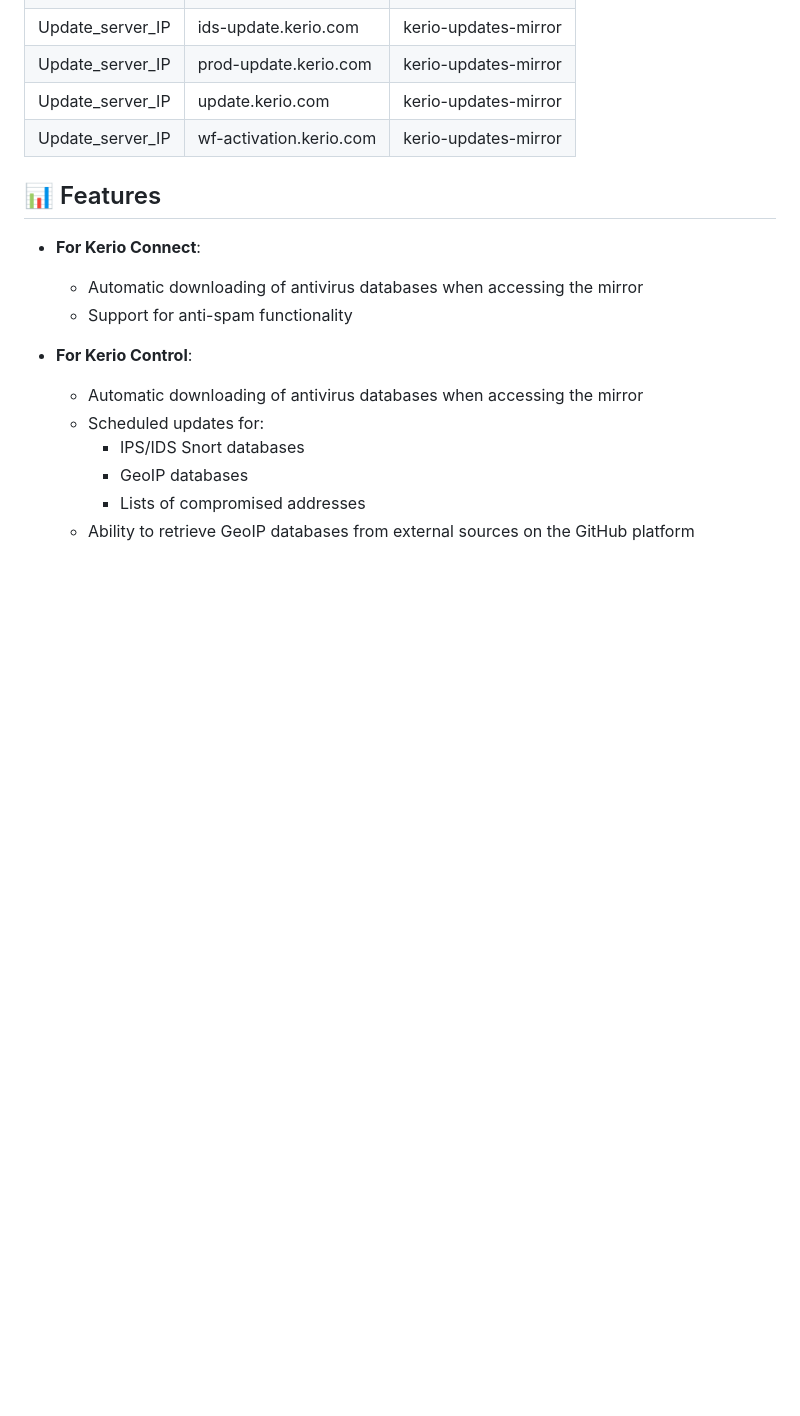
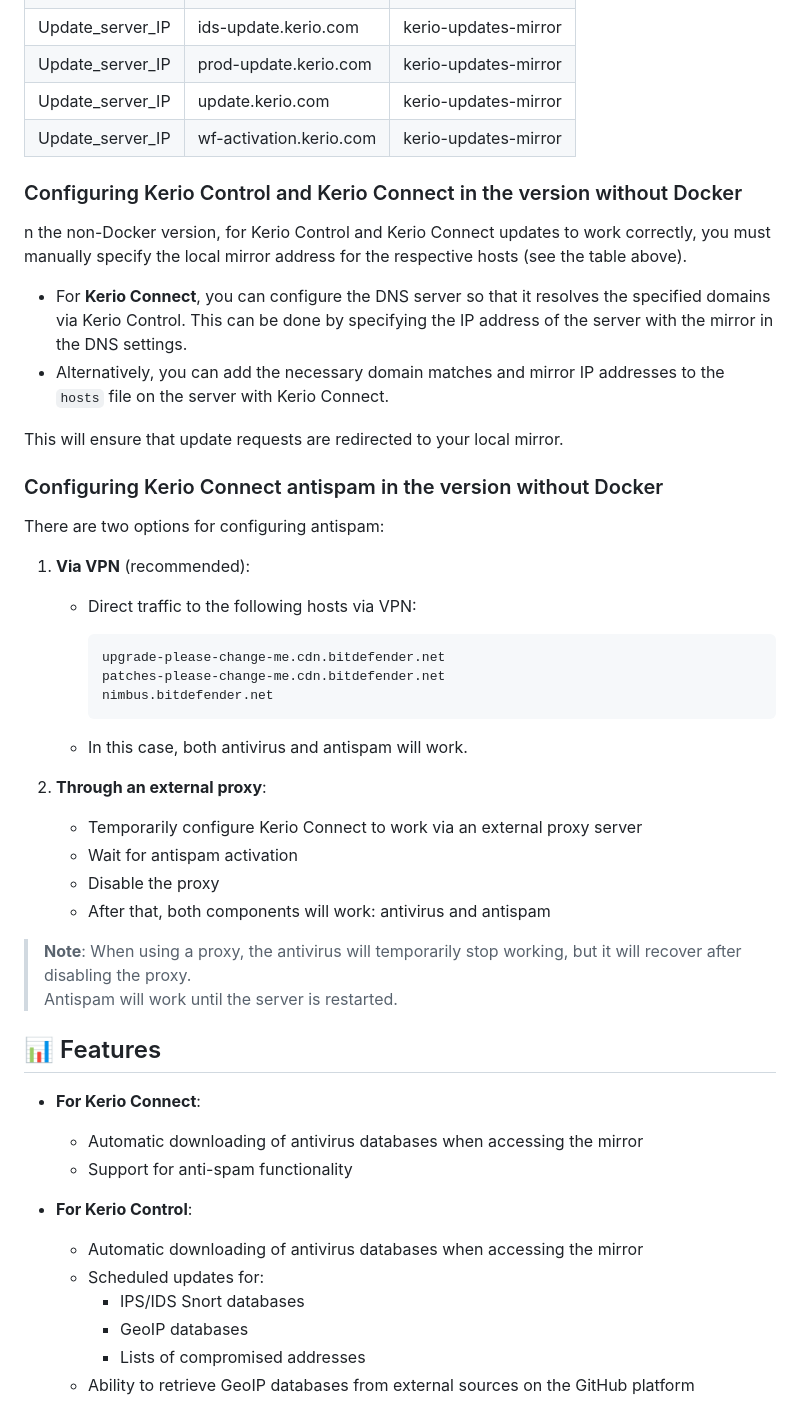
Before and after one commit to cnekTep/kerio-updates-mirror, a Markdown page: README.md, the part around one of its changes. GitHub-like rendering; folded sections open; blank space fills up the shorter version.

````diff
--- a/README.md
+++ b/README.md
@@ -240,6 +305,40 @@ To configure updates through the local mirror in Kerio Control, you need to add
 
 </details>
 
+### Configuring Kerio Control and Kerio Connect in the version without Docker
+
+n the non-Docker version, for Kerio Control and Kerio Connect updates to work correctly, you must manually specify the local mirror address for the respective hosts (see the table above).
+
+- For **Kerio Connect**, you can configure the DNS server so that it resolves the specified domains via Kerio Control. This can be done by specifying the IP address of the server with the mirror in the DNS settings.
+- Alternatively, you can add the necessary domain matches and mirror IP addresses to the `hosts` file on the server with Kerio Connect.
+
+This will ensure that update requests are redirected to your local mirror.
+
+### Configuring Kerio Connect antispam in the version without Docker
+
+There are two options for configuring antispam:
+
+1. **Via VPN** (recommended):
+    - Direct traffic to the following hosts via VPN:
+
+      ```bash
+      upgrade-please-change-me.cdn.bitdefender.net
+      patches-please-change-me.cdn.bitdefender.net
+      nimbus.bitdefender.net
+      ```
+
+    - In this case, both antivirus and antispam will work.
+
+2. **Through an external proxy**:
+    - Temporarily configure Kerio Connect to work via an external proxy server
+    - Wait for antispam activation
+    - Disable the proxy
+    - After that, both components will work: antivirus and antispam
+
+> **Note**: When using a proxy, the antivirus will temporarily stop working, but it will recover after disabling the proxy.
+> Antispam will work until the server is restarted.
+
+
 ## 📊 Features
 
 - **For Kerio Connect**:
````
Also changed, not shown: other parts of README.md (+76 -11 lines), docs/ru/README.ru.md (+3 -3 lines).
